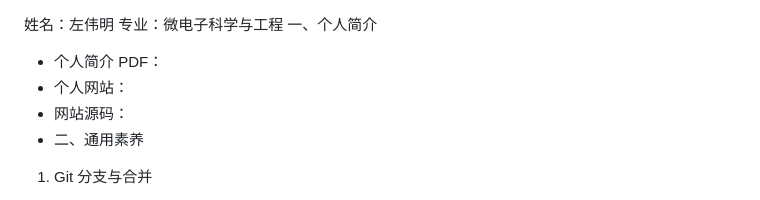
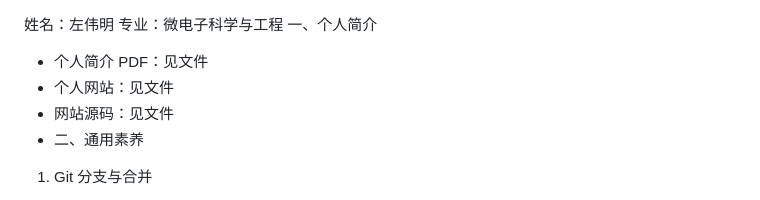
Before and after one commit to Wayne-boop535/mission, a Markdown page: README.md, the part around the change. GitHub-like rendering.

Commit message:
Revise personal info section in README
Updated personal information links to reference files.

```diff
--- a/README.md
+++ b/README.md
@@ -2,9 +2,9 @@
 专业：微电子科学与工程
 一、个人简介
 
-- 个人简介 PDF：
-- 个人网站：
-- 网站源码：
+- 个人简介 PDF：见文件
+- 个人网站：见文件
+- 网站源码：见文件
 - 二、通用素养
 
  1. Git 分支与合并
```
